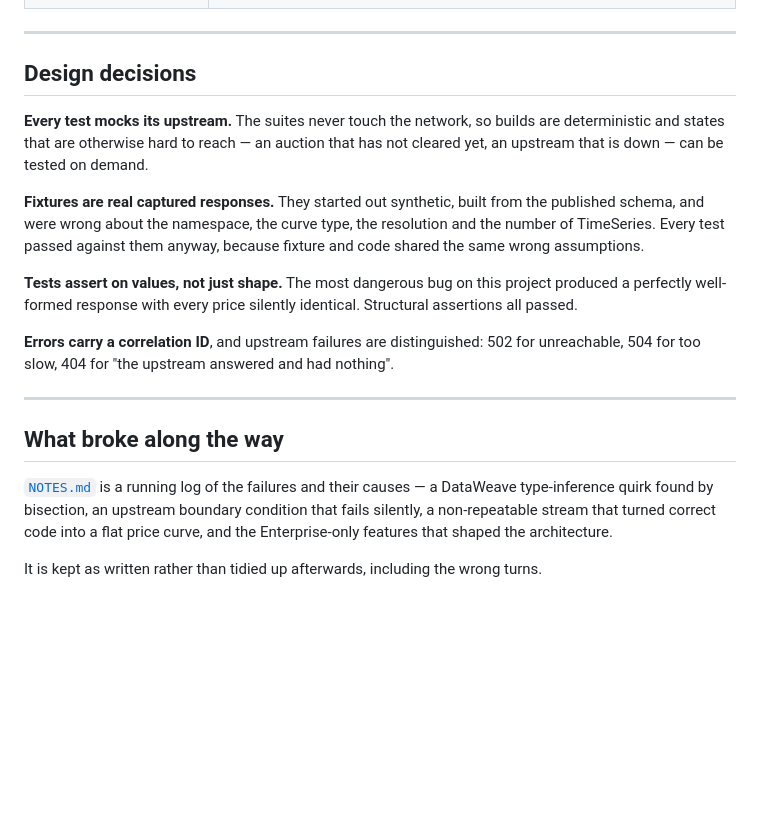
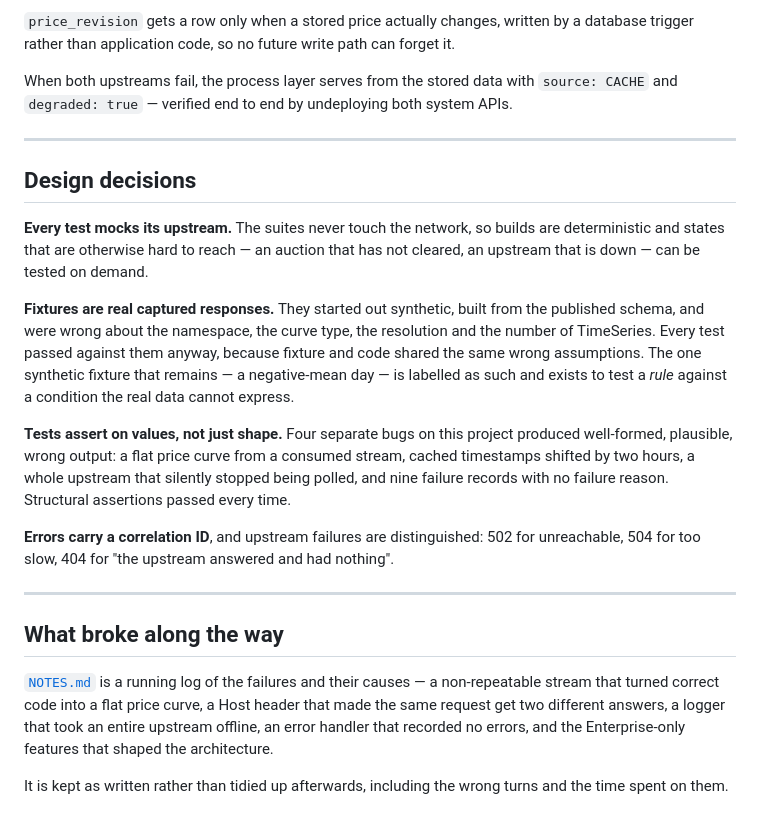
Before and after one commit to Pbhavyashree/energy-hub, a Markdown page: README.md, the part around one of its changes. Drawn GitHub-style; blank space fills up the shorter version.

```diff
--- a/README.md
+++ b/README.md
@@ -161,35 +276,45 @@ tutorials assume. Working within those limits shaped the design:
+`price_revision` gets a row only when a stored price actually changes, written by
+a database trigger rather than application code, so no future write path can
+forget it.
+
+When both upstreams fail, the process layer serves from the stored data with
+`source: CACHE` and `degraded: true` — verified end to end by undeploying both
+system APIs.
 
 ---
 
 ## Design decisions
 
-**Every test mocks its upstream.** The suites never touch the network, so
-builds are deterministic and states that are otherwise hard to reach — an
-auction that has not cleared yet, an upstream that is down — can be tested on
-demand.
+**Every test mocks its upstream.** The suites never touch the network, so builds
+are deterministic and states that are otherwise hard to reach — an auction that
+has not cleared, an upstream that is down — can be tested on demand.
 
-**Fixtures are real captured responses.** They started out synthetic, built
-from the published schema, and were wrong about the namespace, the curve type,
-the resolution and the number of TimeSeries. Every test passed against them
-anyway, because fixture and code shared the same wrong assumptions.
+**Fixtures are real captured responses.** They started out synthetic, built from
+the published schema, and were wrong about the namespace, the curve type, the
+resolution and the number of TimeSeries. Every test passed against them anyway,
+because fixture and code shared the same wrong assumptions. The one synthetic
+fixture that remains — a negative-mean day — is labelled as such and exists to
+test a *rule* against a condition the real data cannot express.
 
-**Tests assert on values, not just shape.** The most dangerous bug on this
-project produced a perfectly well-formed response with every price silently
-identical. Structural assertions all passed.
+**Tests assert on values, not just shape.** Four separate bugs on this project
+produced well-formed, plausible, wrong output: a flat price curve from a consumed
+stream, cached timestamps shifted by two hours, a whole upstream that silently
+stopped being polled, and nine failure records with no failure reason.
+Structural assertions passed every time.
 
-**Errors carry a correlation ID**, and upstream failures are distinguished:
-502 for unreachable, 504 for too slow, 404 for "the upstream answered and had
+**Errors carry a correlation ID**, and upstream failures are distinguished: 502
+for unreachable, 504 for too slow, 404 for "the upstream answered and had
 nothing".
 
 ---
 
 ## What broke along the way
 
-[`NOTES.md`](NOTES.md) is a running log of the failures and their causes —
-a DataWeave type-inference quirk found by bisection, an upstream boundary
-condition that fails silently, a non-repeatable stream that turned correct
-code into a flat price curve, and the Enterprise-only features that shaped the
-architecture.
+[`NOTES.md`](NOTES.md) is a running log of the failures and their causes — a
+non-repeatable stream that turned correct code into a flat price curve, a Host
+header that made the same request get two different answers, a logger that took
+an entire upstream offline, an error handler that recorded no errors, and the
+Enterprise-only features that shaped the architecture.
 
 It is kept as written rather than tidied up afterwards, including the wrong
-turns.
+turns and the time spent on them.
```
Also changed, not shown: other parts of README.md (+174 -59 lines).
